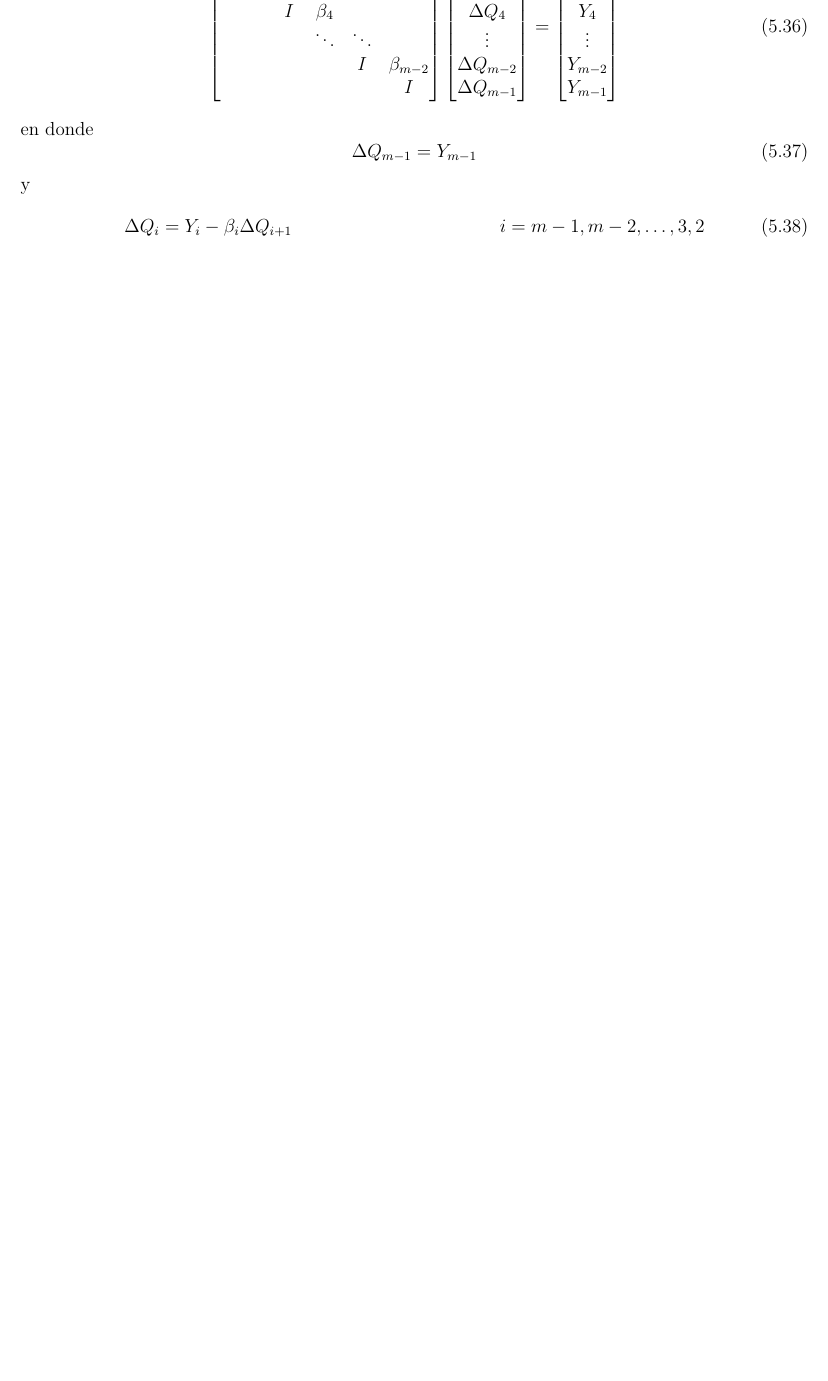
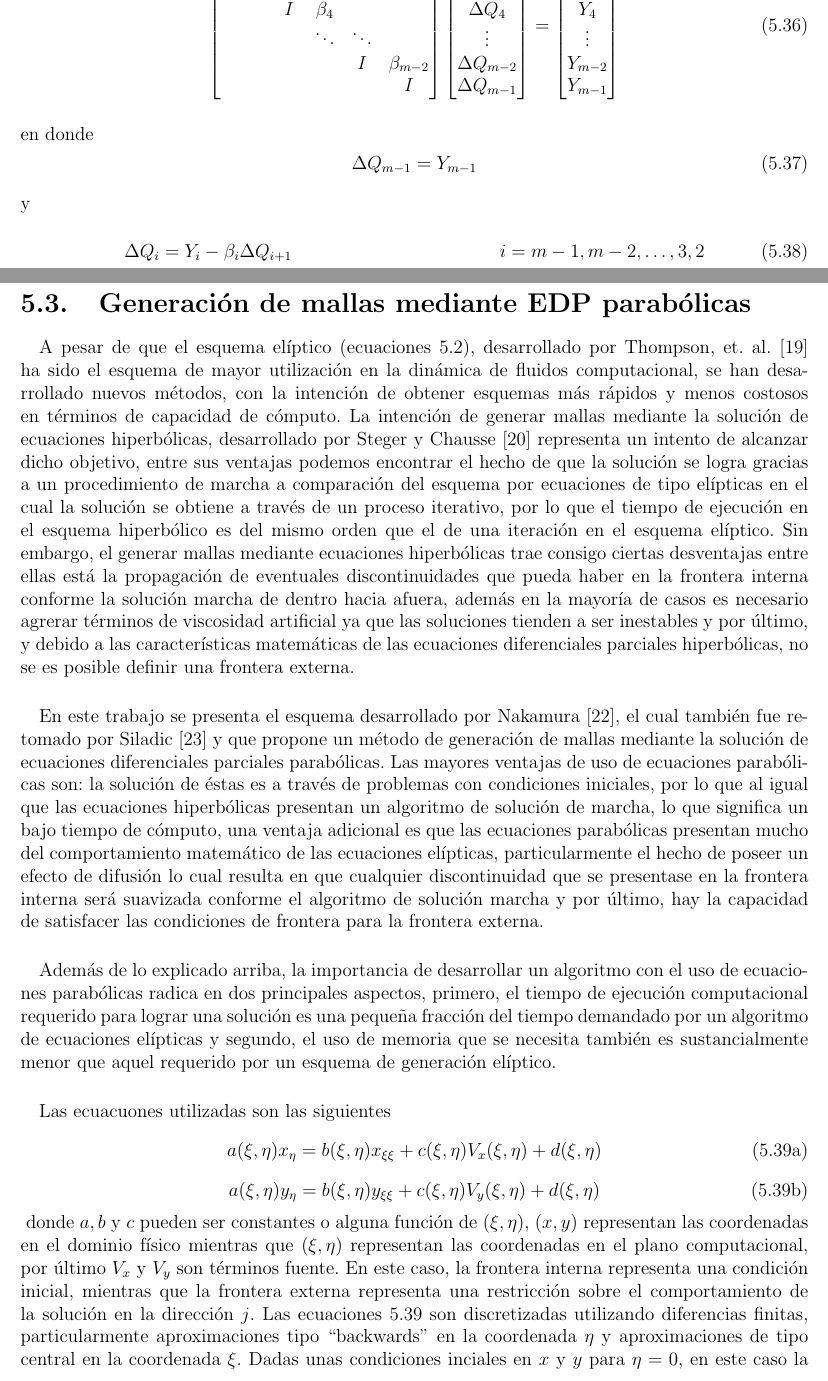
Before and after one commit to Cardoso1994/Structured-Grid-Generator-CFD, a LaTeX thesis (Escrito/tesis.tex): part of page 54 of 58 before the commit and two parts of pages 54 and 55 of 60 after it, the two joined at a grey line, cut so that both start at the same text, the shorter picture padded with empty space. Compiled offline with pdfLaTeX.

Commit message:
Se comienza Parabolic grid generation

```diff
--- a/Escrito/tesis.tex
+++ b/Escrito/tesis.tex
@@ -1266,7 +1274,28 @@
 		\end{align}
 
 
+	\section{Generación de mallas mediante EDP parabólicas}
+		\paragraph*{}
+			A pesar de que el esquema elíptico (ecuaciones \ref{ec-laplace-invertida}), desarrollado por Thompson, et. al. \cite{thompson1974automatic} ha sido el esquema de mayor utilización en la dinámica de fluidos computacional, se han desarrollado nuevos métodos, con la intención de obtener esquemas más rápidos y menos costosos en términos de capacidad de cómputo. La intención de generar mallas mediante la solución de ecuaciones hiperbólicas, desarrollado por Steger y Chausse \cite{Hyperbolic-steger1980generation} representa un intento de alcanzar dicho objetivo, entre sus ventajas podemos encontrar el hecho de que la solución se logra gracias a un procedimiento de marcha a comparación del esquema por ecuaciones de tipo elípticas en el cual la solución se obtiene a través de un proceso iterativo, por lo que el tiempo de ejecución en el esquema hiperbólico es del mismo orden que el de una iteración en el esquema elíptico. Sin embargo, el generar mallas mediante ecuaciones hiperbólicas trae consigo ciertas desventajas entre ellas está la propagación de eventuales discontinuidades que pueda haber en la frontera interna conforme la solución marcha de dentro hacia afuera, además en la mayoría de casos es necesario agrerar términos de viscosidad artificial ya que las soluciones tienden a ser inestables y por último, y debido a las características matemáticas de las ecuaciones diferenciales parciales hiperbólicas, no se es posible definir una frontera externa.
 
+		\paragraph*{}
+			En este trabajo se presenta el esquema desarrollado por Nakamura \cite{nakamuraParabolic}, el cual también fue retomado por Siladic \cite{siladicParabolic} y que propone un método de generación de mallas mediante la solución de ecuaciones diferenciales parciales parabólicas. Las mayores ventajas de uso de ecuaciones parabólicas son: la solución de éstas es a través de problemas con condiciones iniciales, por lo que al igual que las ecuaciones hiperbólicas presentan un algoritmo de solución de marcha, lo que significa un bajo tiempo de cómputo, una ventaja adicional es que las ecuaciones parabólicas presentan mucho del comportamiento matemático de las ecuaciones elípticas, particularmente el hecho de poseer un efecto de difusión lo cual resulta en que cualquier discontinuidad que se presentase en la frontera interna será suavizada conforme el algoritmo de solución marcha y por último, hay la capacidad de satisfacer las condiciones de frontera para la frontera externa.
+
+		\paragraph*{}
+			Además de lo explicado arriba, la importancia de desarrollar un algoritmo con el uso de ecuaciones parabólicas radica en dos principales aspectos, primero, el tiempo de ejecución computacional requerido para lograr una solución es una pequeña fracción del tiempo demandado por un algoritmo de ecuaciones elípticas y segundo, el uso de memoria que se necesita también es sustancialmente menor que aquel requerido por un esquema de generación elíptico.
+
+		\paragraph*{}
+			Las ecuacuones utilizadas son las siguientes
+			\begin{subequations}
+				\begin{equation}
+					a(\xi, \eta) x_\eta = b(\xi, \eta)x_{\xi\xi} + c(\xi, \eta)V_x(\xi, \eta) + d(\xi, \eta)
+				\end{equation}
+				\begin{equation}
+					a(\xi, \eta) y_\eta = b(\xi, \eta)y_{\xi\xi} + c(\xi, \eta)V_y(\xi, \eta) + d(\xi, \eta)
+				\end{equation}
+				\label{parabolic0}
+			\end{subequations}
+			donde $a, b$ y $c$ pueden ser constantes o alguna función de $(\xi,\eta)$, $(x, y)$ representan las coordenadas en el dominio físico mientras que $(\xi, \eta)$ representan las coordenadas en el plano computacional, por último $V_x$ y $V_y$ son términos fuente. En este caso, la frontera interna representa una condición inicial, mientras que la frontera externa representa una restricción sobre el comportamiento de la solución en la dirección $j$. Las ecuaciones \ref{parabolic0} son discretizadas utilizando diferencias finitas, particularmente aproximaciones tipo ``backwards'' en la coordenada $\eta$ y aproximaciones de tipo central en la coordenada $\xi$. Dadas unas condiciones inciales en $x$ y $y$ para $\eta = 0$, en este caso la distribución de la nube de puntos que definen la frontera interna, se obtiene un sistema tridiagonal, el cual debe ser resuelto para cada incremento contemplado en $\eta$.
 	%
 	%
 	%
```
Also changed, not shown: Escrito/referencias.bib (+14 -0 lines), Escrito/tesis.pdf, Escrito/tesis.tex (8 more changed lines). Lines whose indentation alone changed are shown as unchanged.
